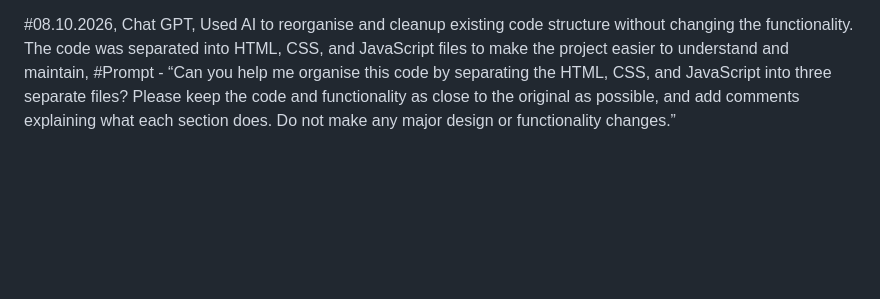
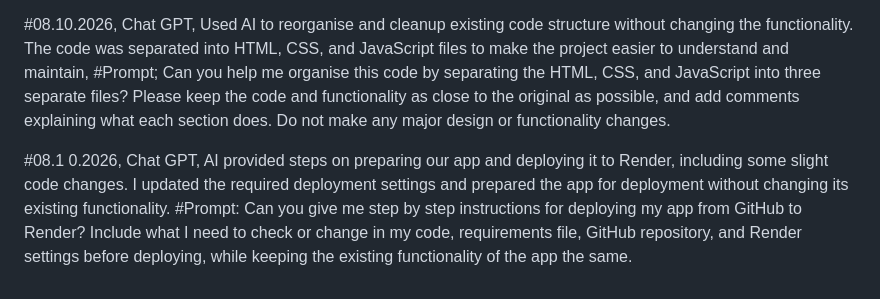
Before and after one commit to a-c-python/Assignment-1, a Markdown page: AI-log.md, the part around the change. GitHub-like rendering; blank space fills up the shorter version.

Commit message:
adding an entry to the AI log

```diff
--- a/AI-log.md
+++ b/AI-log.md
@@ -26,4 +26,7 @@
     #Prompt: Can you split-up the template's index.html file into a html file for each 'tab', and ensure that the test and app functions align with this new formatting? Please explain any changes to app.py that you make for this
 
 #08.10.2026, Chat GPT, Used AI to reorganise and cleanup existing code structure without changing the functionality. The code was separated into HTML, CSS, and JavaScript files to make the project easier to understand and maintain,
-    #Prompt - “Can you help me organise this code by separating the HTML, CSS, and JavaScript into three separate files? Please keep the code and functionality as close to the original as possible, and add comments explaining what each section does. Do not make any major design or functionality changes.”
+    #Prompt; Can you help me organise this code by separating the HTML, CSS, and JavaScript into three separate files? Please keep the code and functionality as close to the original as possible, and add comments explaining what each section does. Do not make any major design or functionality changes.
+
+#08.1 0.2026, Chat GPT, AI provided steps on preparing our app and deploying it to Render, including some slight code changes. I updated the required deployment settings and prepared the app for deployment without changing its existing functionality.
+    #Prompt: Can you give me step by step instructions for deploying my app from GitHub to Render? Include what I need to check or change in my code, requirements file, GitHub repository, and Render settings before deploying, while keeping the existing functionality of the app the same.
```
